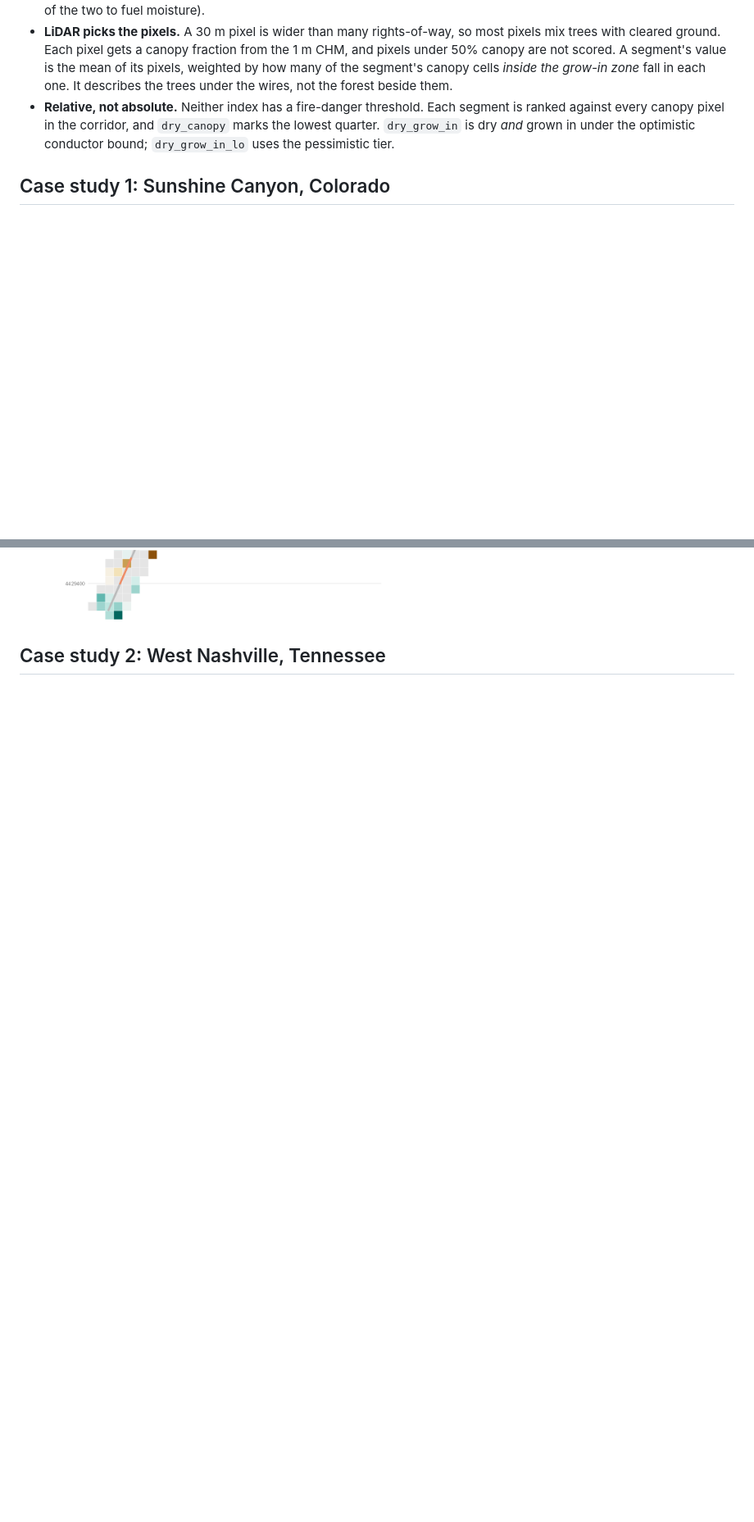
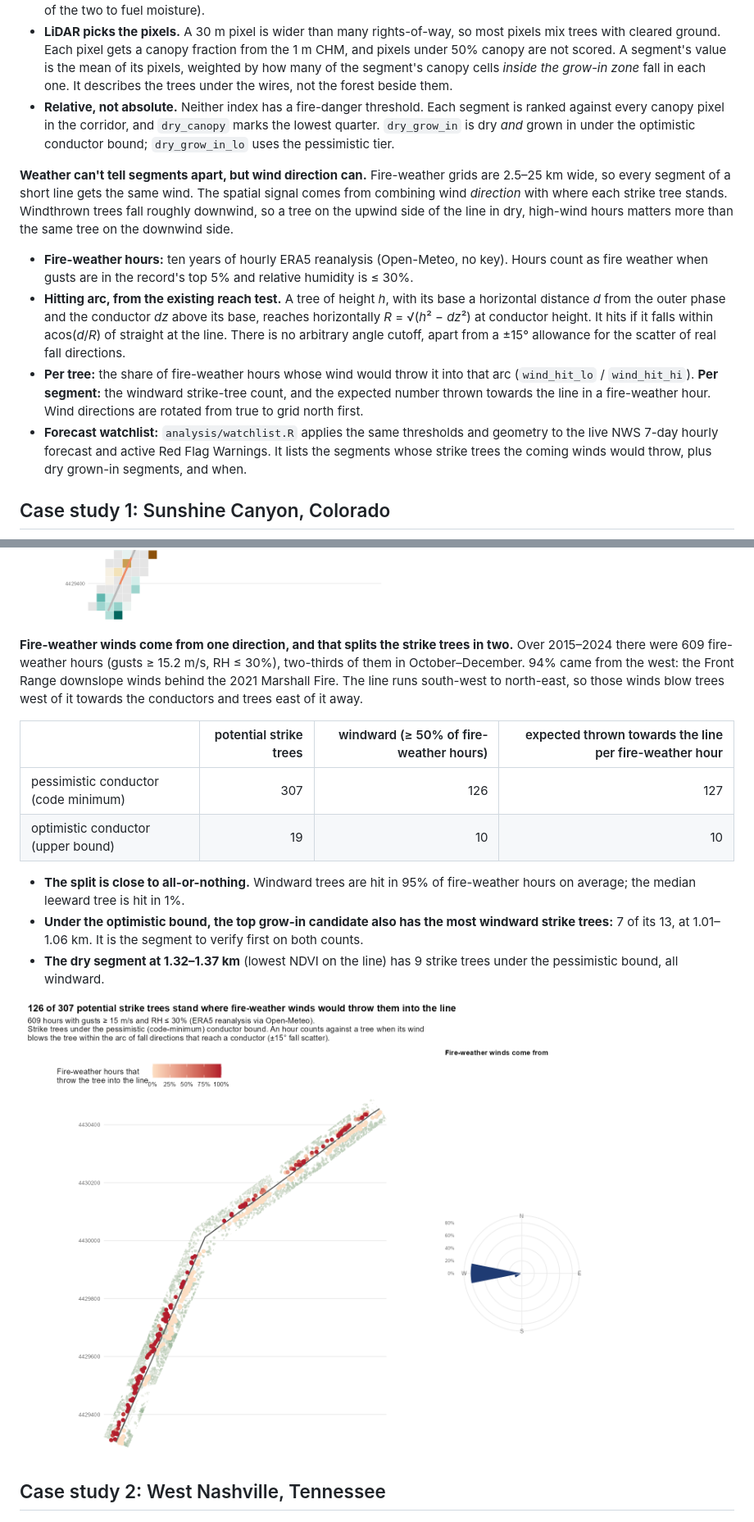
Before and after one commit to mjorden/powerline-veg-risk, a Markdown page: README.md, 2 parts joined by grey strips. Shown at 82% size. Drawn GitHub-style; pictures changed too: man/figures/sunshine_wind_exposure.png (added); blank space fills up the shorter version.

```diff
--- a/README.md
+++ b/README.md
@@ -111,6 +112,13 @@ A crown that reaches wire height has foliage beneath it and stays, so it is stil
 - **LiDAR picks the pixels.** A 30 m pixel is wider than many rights-of-way, so most pixels mix trees with cleared ground. Each pixel gets a canopy fraction from the 1 m CHM, and pixels under 50% canopy are not scored. A segment's value is the mean of its pixels, weighted by how many of the segment's canopy cells *inside the grow-in zone* fall in each one. It describes the trees under the wires, not the forest beside them.
 - **Relative, not absolute.** Neither index has a fire-danger threshold. Each segment is ranked against every canopy pixel in the corridor, and `dry_canopy` marks the lowest quarter. `dry_grow_in` is dry *and* grown in under the optimistic conductor bound; `dry_grow_in_lo` uses the pessimistic tier.
 
+**Weather can't tell segments apart, but wind direction can.** Fire-weather grids are 2.5–25 km wide, so every segment of a short line gets the same wind. The spatial signal comes from combining wind *direction* with where each strike tree stands. Windthrown trees fall roughly downwind, so a tree on the upwind side of the line in dry, high-wind hours matters more than the same tree on the downwind side.
+
+- **Fire-weather hours:** ten years of hourly ERA5 reanalysis (Open-Meteo, no key). Hours count as fire weather when gusts are in the record's top 5% and relative humidity is ≤ 30%.
+- **Hitting arc, from the existing reach test.** A tree of height *h*, with its base a horizontal distance *d* from the outer phase and the conductor *dz* above its base, reaches horizontally *R* = √(*h*² − *dz*²) at conductor height. It hits if it falls within acos(*d*/*R*) of straight at the line. There is no arbitrary angle cutoff, apart from a ±15° allowance for the scatter of real fall directions.
+- **Per tree:** the share of fire-weather hours whose wind would throw it into that arc (`wind_hit_lo` / `wind_hit_hi`). **Per segment:** the windward strike-tree count, and the expected number thrown towards the line in a fire-weather hour. Wind directions are rotated from true to grid north first.
+- **Forecast watchlist:** `analysis/watchlist.R` applies the same thresholds and geometry to the live NWS 7-day hourly forecast and active Red Flag Warnings. It lists the segments whose strike trees the coming winds would throw, plus dry grown-in segments, and when.
+
 ## Case study 1: Sunshine Canyon, Colorado
 
 ![Sunshine conductor profile](man/figures/sunshine_conductor_profile.png)
@@ -147,6 +155,19 @@ With only a few hundred metres of labelled conductor and five structures, wires
 - **The 5 driest segments** (lowest NDVI quarter; 0.05–0.10, 0.46–0.51, 0.81–0.86 and 1.32–1.42 km) are all bound-dependent: grow-in only if the conductor is at the code minimum. If the conductor turns out to be low there, encroachment and dry fuel coincide, so these come first among the 27 undecidable segments.
 
 ![Sunshine canopy dryness](man/figures/sunshine_canopy_dryness.png)
+
+**Fire-weather winds come from one direction, and that splits the strike trees in two.** Over 2015–2024 there were 609 fire-weather hours (gusts ≥ 15.2 m/s, RH ≤ 30%), two-thirds of them in October–December. 94% came from the west: the Front Range downslope winds behind the 2021 Marshall Fire. The line runs south-west to north-east, so those winds blow trees west of it towards the conductors and trees east of it away.
+
+| | potential strike trees | windward (≥ 50% of fire-weather hours) | expected thrown towards the line per fire-weather hour |
+|---|---:|---:|---:|
+| pessimistic conductor (code minimum) | 307 | 126 | 127 |
+| optimistic conductor (upper bound) | 19 | 10 | 10 |
+
+- **The split is close to all-or-nothing.** Windward trees are hit in 95% of fire-weather hours on average; the median leeward tree is hit in 1%.
+- **Under the optimistic bound, the top grow-in candidate also has the most windward strike trees:** 7 of its 13, at 1.01–1.06 km. It is the segment to verify first on both counts.
+- **The dry segment at 1.32–1.37 km** (lowest NDVI on the line) has 9 strike trees under the pessimistic bound, all windward.
+
+![Sunshine wind exposure](man/figures/sunshine_wind_exposure.png)
 
 ## Case study 2: West Nashville, Tennessee
 
```
Also changed, not shown: other parts of README.md (+7 -2 lines), 18 other files.
